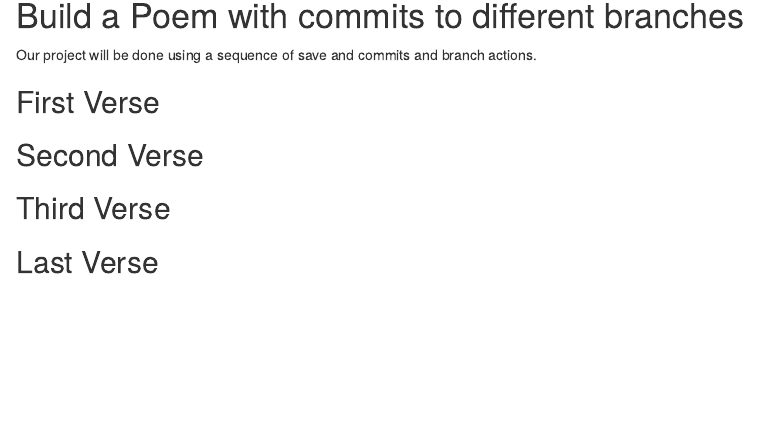
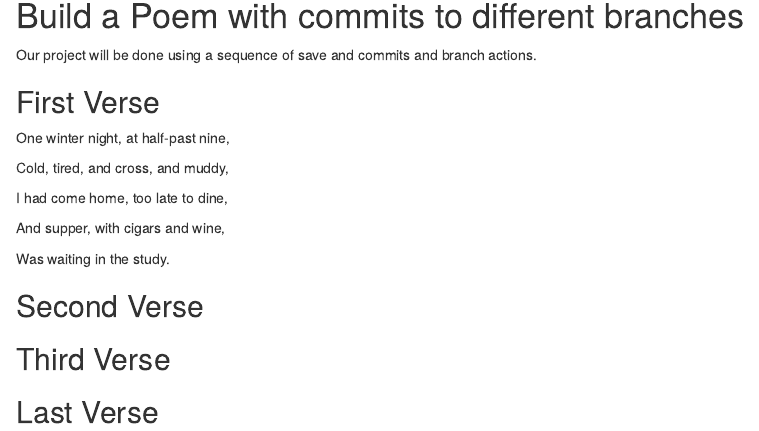
Before and after one commit to yolandarodriguez21/workshop, an R Markdown document (poem.rmd): the page in a window 1100 px wide, from 140 px down before the commit and from 150 px down after it, so that both start at the same text. Rendered offline with R 4.5, knitr and Pandoc, with nearby package versions.

Commit message:
first verse

```diff
--- a/poem.rmd
+++ b/poem.rmd
@@ -15,6 +15,15 @@ you, if you change any of this the git program will notice it and compromise you
 
 ## First Verse
 <!--Put the first five lines of a poem by Lewis Carrol in this section!-->
+One winter night, at half-past nine,
+
+Cold, tired, and cross, and muddy,
+
+I had come home, too late to dine,
+
+And supper, with cigars and wine,
+
+Was waiting in the study.
 
 ## Second Verse
 <!--Put the first five lines of a poem by Robert Frost here!-->
```
